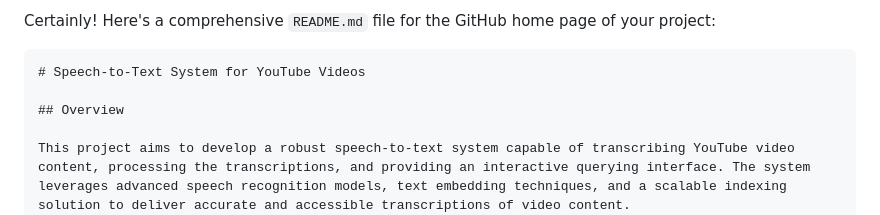
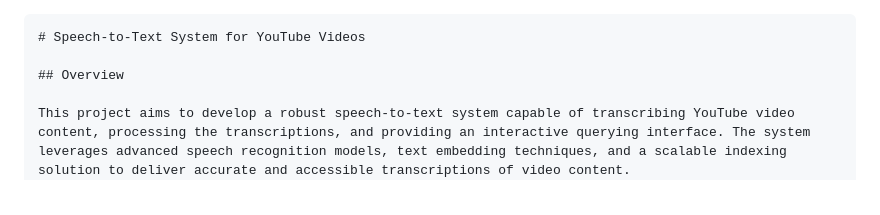
Before and after one commit to DrNOFX97/Project3, a Markdown page: README.md, the part around the change. Drawn GitHub-style.

````diff
--- a/README.md
+++ b/README.md
@@ -1,5 +1,3 @@
-Certainly! Here's a comprehensive `README.md` file for the GitHub home page of your project:
-
 ```markdown
 # Speech-to-Text System for YouTube Videos
 
````
